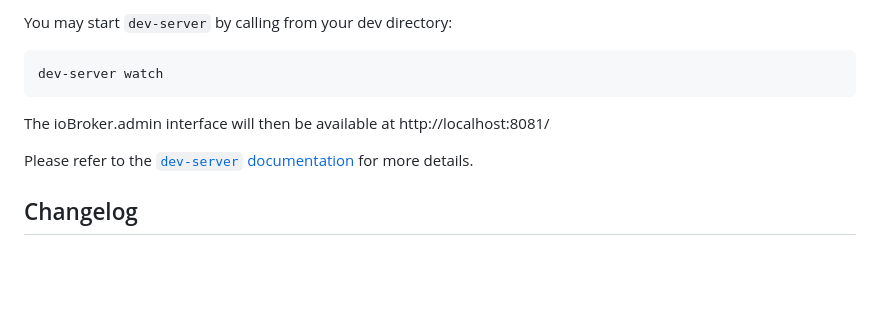
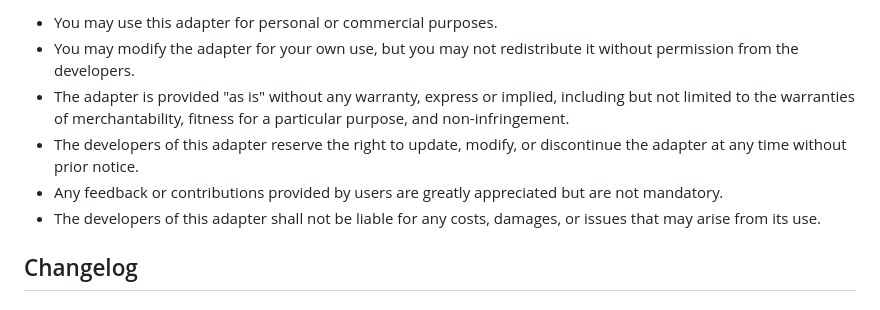
Before and after one commit to danieldriessen/ioBroker.nfl, a Markdown page: README.md, the part around one of its changes. Drawn GitHub-style; blank space fills up the shorter version.

````diff
--- a/README.md
+++ b/README.md
@@ -93,12 +51,10 @@ Since you set up `dev-server`, you can use it to run, test and debug your adapte
 
-You may start `dev-server` by calling from your dev directory:
-```bash
-dev-server watch
-```
-
-The ioBroker.admin interface will then be available at http://localhost:8081/
-
-Please refer to the [`dev-server` documentation](https://github.com/ioBroker/dev-server#command-line) for more details.
+-	You may use this adapter for personal or commercial purposes.
+-	You may modify the adapter for your own use, but you may not redistribute it without permission from the developers.
+-	The adapter is provided "as is" without any warranty, express or implied, including but not limited to the warranties of merchantability, fitness for a particular purpose, and non-infringement.
+-	The developers of this adapter reserve the right to update, modify, or discontinue the adapter at any time without prior notice.
+-	Any feedback or contributions provided by users are greatly appreciated but are not mandatory.
+-	The developers of this adapter shall not be liable for any costs, damages, or issues that may arise from its use.
 
 ## Changelog
 <!--
````
Also changed, not shown: other parts of README.md (+28 -70 lines).
